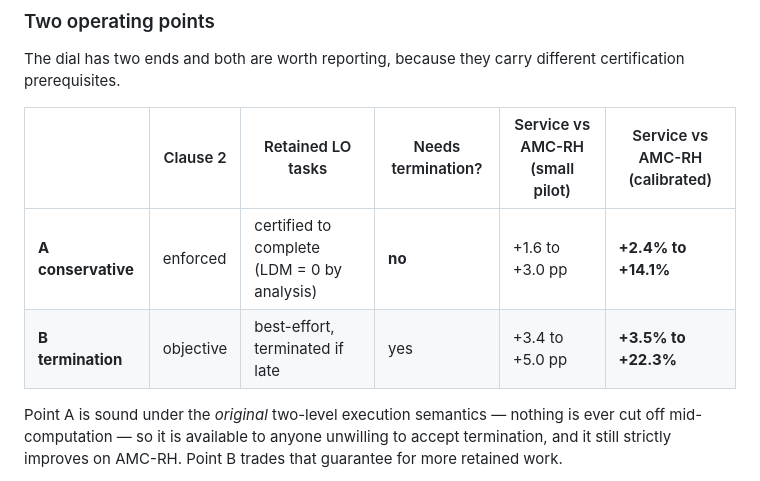
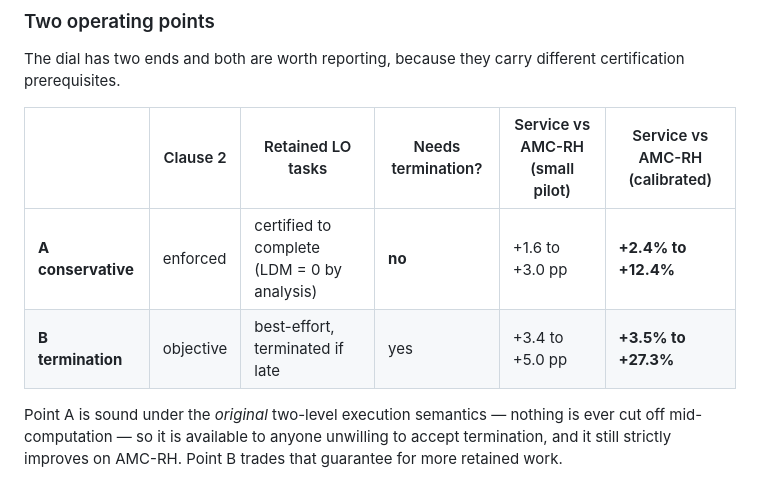
Before and after one commit to IainBate/Allocating-Criticality-Levels, a Markdown page: docs/safety_proof.md, the part around the change. Drawn GitHub-style.

Commit message:
chore: auto-commit before tool use at 2026-08-19 22:54:59

```diff
--- a/docs/safety_proof.md
+++ b/docs/safety_proof.md
@@ -309,8 +309,8 @@ different certification prerequisites.
 
 | | Clause 2 | Retained LO tasks | Needs termination? | Service vs AMC-RH (small pilot) | Service vs AMC-RH (calibrated) |
 |---|---|---|---|---|---|
-| **A conservative** | enforced | certified to complete (LDM = 0 by analysis) | **no** | +1.6 to +3.0 pp | **+2.4% to +14.1%** |
-| **B termination** | objective | best-effort, terminated if late | yes | +3.4 to +5.0 pp | **+3.5% to +22.3%** |
+| **A conservative** | enforced | certified to complete (LDM = 0 by analysis) | **no** | +1.6 to +3.0 pp | **+2.4% to +12.4%** |
+| **B termination** | objective | best-effort, terminated if late | yes | +3.4 to +5.0 pp | **+3.5% to +27.3%** |
 
 Point A is sound under the *original* two-level execution semantics — nothing
 is ever cut off mid-computation — so it is available to anyone unwilling to
```
